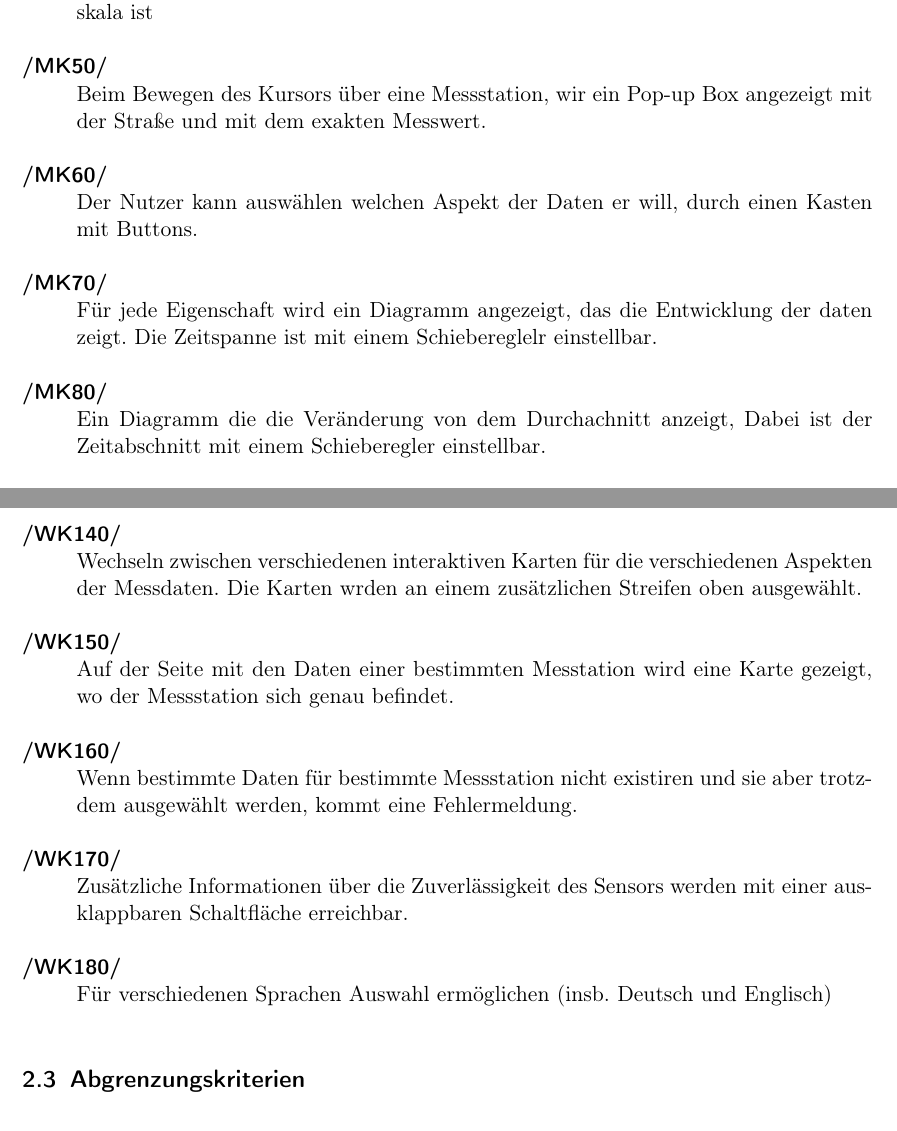
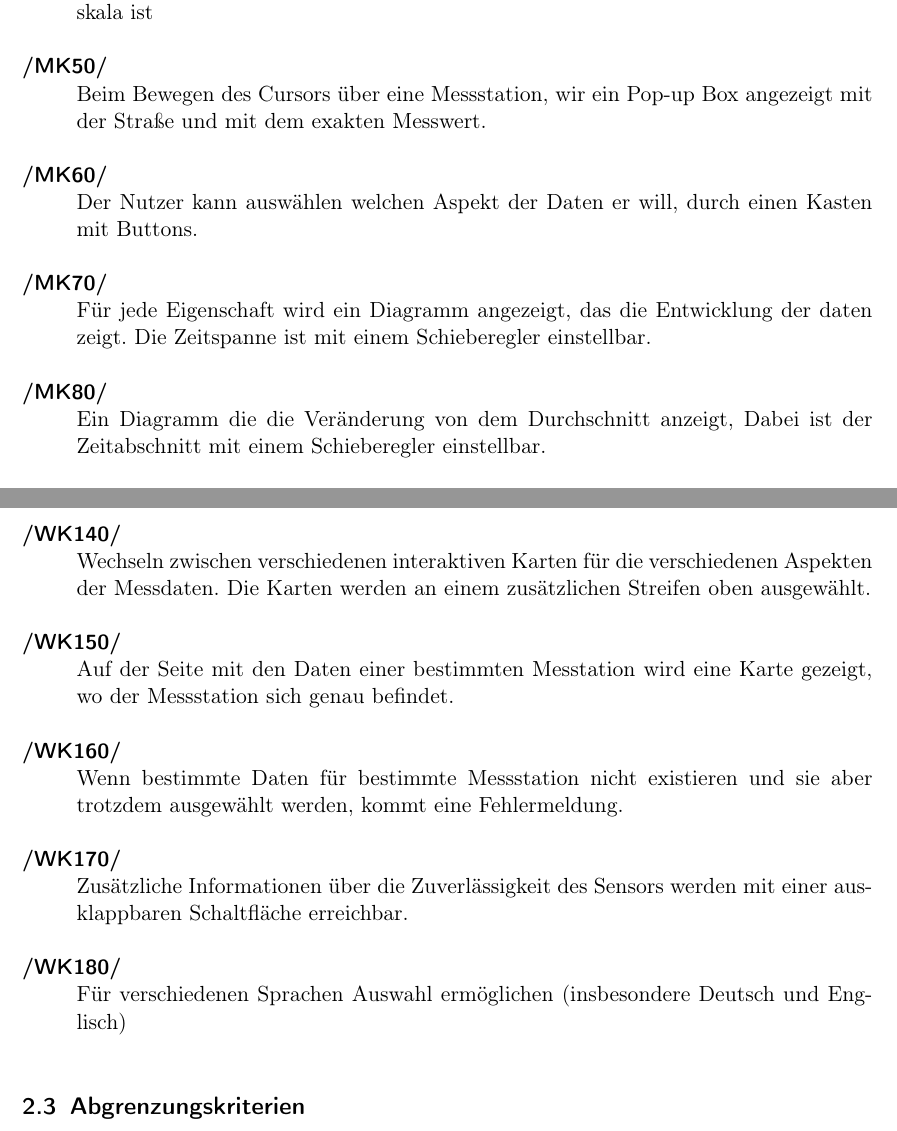
Before and after one commit to JonaEnz/pse-airquality-1, a LaTeX document (Pflichtenheft/Pflichtenheft.tex, which reads Pflichtenheft/chapters/Zielbestimmung.tex): two parts of pages 4 and 6 of 18, joined at a grey line, cut so that both start at the same text. Compiled offline with pdfLaTeX.

Commit message:
Fix spelling

```diff
--- a/Pflichtenheft/chapters/Zielbestimmung.tex
+++ b/Pflichtenheft/chapters/Zielbestimmung.tex
@@ -14,13 +14,13 @@ Das erklärte Ziel der Anwendung ist es, ...
 
 	\item Messtationen haben eine Färbung, wie hoch die Bewertung der Messwerte auf der skala ist
 
-	\item Beim Bewegen des Kursors über eine Messstation, wir ein Pop-up Box angezeigt mit der Straße und mit dem exakten Messwert.
+	\item Beim Bewegen des Cursors über eine Messstation, wir ein Pop-up Box angezeigt mit der Straße und mit dem exakten Messwert.
 
 	\item Der Nutzer kann auswählen welchen Aspekt der Daten er will, durch einen Kasten mit Buttons.
 
-	\item Für jede Eigenschaft wird ein Diagramm angezeigt, das die Entwicklung der daten zeigt. Die Zeitspanne ist mit einem Schiebereglelr einstellbar.
+	\item Für jede Eigenschaft wird ein Diagramm angezeigt, das die Entwicklung der daten zeigt. Die Zeitspanne ist mit einem Schieberegler einstellbar.
 
-	\item Ein Diagramm die die Veränderung von dem Durchachnitt anzeigt, Dabei ist der Zeitabschnitt mit einem Schieberegler einstellbar.
+	\item Ein Diagramm die die Veränderung von dem Durchschnitt anzeigt, Dabei ist der Zeitabschnitt mit einem Schieberegler einstellbar.
 
 	\item Es werden auch zusammengefasste Informationen angegeben:
 		\begin{itemize}
@@ -37,15 +37,15 @@ Das erklärte Ziel der Anwendung ist es, ...
 \subsection{Wunschkriterien}
 \begin{Kriterien}{WK}
 
-	\item Wechseln zwischen verschiedenen interaktiven Karten für die verschiedenen Aspekten der Messdaten. Die Karten wrden an einem zusätzlichen Streifen oben ausgewählt.
+	\item Wechseln zwischen verschiedenen interaktiven Karten für die verschiedenen Aspekten der Messdaten. Die Karten werden an einem zusätzlichen Streifen oben ausgewählt.
 
 	\item Auf der Seite mit den Daten einer bestimmten Messtation wird eine Karte gezeigt, wo der Messstation sich genau befindet.
 
-	\item Wenn bestimmte Daten für bestimmte Messstation nicht existiren und sie aber trotzdem ausgewählt werden, kommt eine Fehlermeldung.
+	\item Wenn bestimmte Daten für bestimmte Messstation nicht existieren und sie aber trotzdem ausgewählt werden, kommt eine Fehlermeldung.
 
 	\item Zusätzliche Informationen über die Zuverlässigkeit des Sensors werden mit einer ausklappbaren Schaltfläche erreichbar.
 
-	\item Für verschiedenen Sprachen Auswahl ermöglichen (insb. Deutsch und Englisch)
+	\item Für verschiedenen Sprachen Auswahl ermöglichen (insbesondere Deutsch und Englisch)
 
 \end{Kriterien}
 
```
